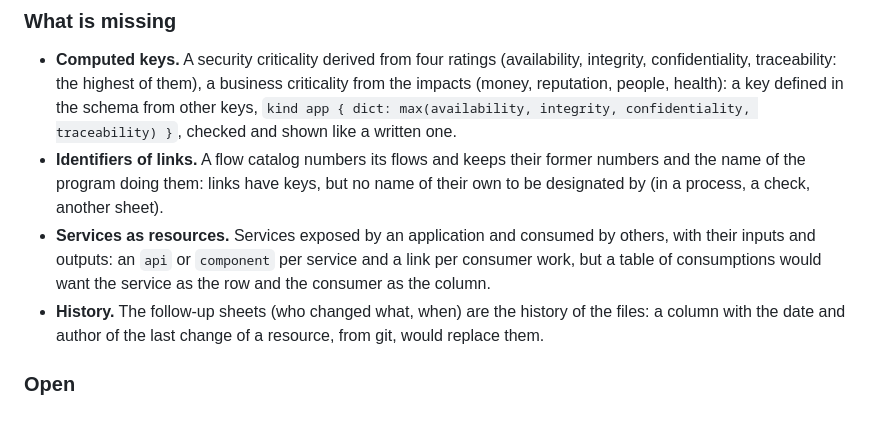
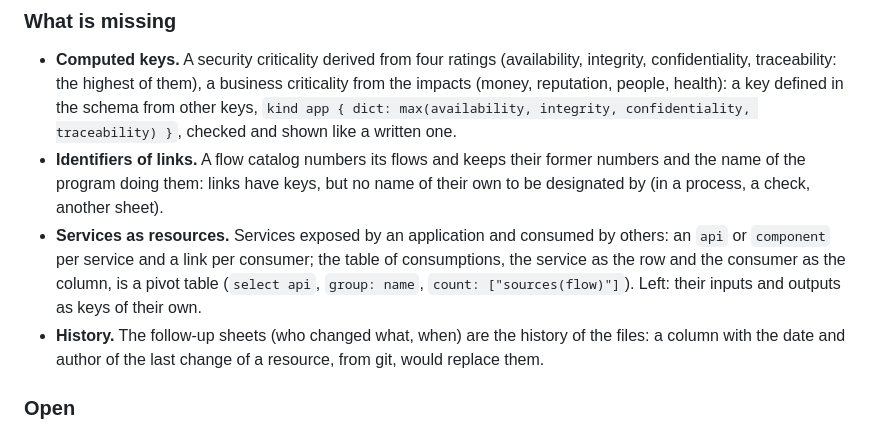
Before and after one commit to Jbbouille/cadastre, a Markdown page: docs/ideas.md, the part around the change. GitHub-like rendering.

Commit message:
Ideas: the table of consumptions of services is a pivot table now

```diff
--- a/docs/ideas.md
+++ b/docs/ideas.md
@@ -195,9 +195,10 @@ paths, gives most of the flat sheets:
 - **Identifiers of links.** A flow catalog numbers its flows and keeps their former numbers and
   the name of the program doing them: links have keys, but no name of their own to be designated
   by (in a process, a check, another sheet).
-- **Services as resources.** Services exposed by an application and consumed by others, with
-  their inputs and outputs: an `api` or `component` per service and a link per consumer work,
-  but a table of consumptions would want the service as the row and the consumer as the column.
+- **Services as resources.** Services exposed by an application and consumed by others: an `api`
+  or `component` per service and a link per consumer; the table of consumptions, the service as
+  the row and the consumer as the column, is a pivot table (`select api`, `group: name`,
+  `count: ["sources(flow)"]`). Left: their inputs and outputs as keys of their own.
 - **History.** The follow-up sheets (who changed what, when) are the history of the files: a
   column with the date and author of the last change of a resource, from git, would replace them.
 
```
